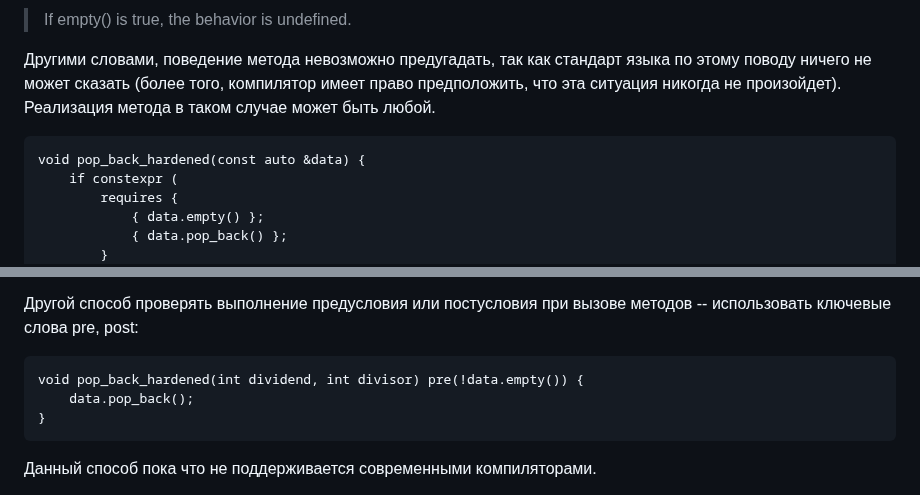
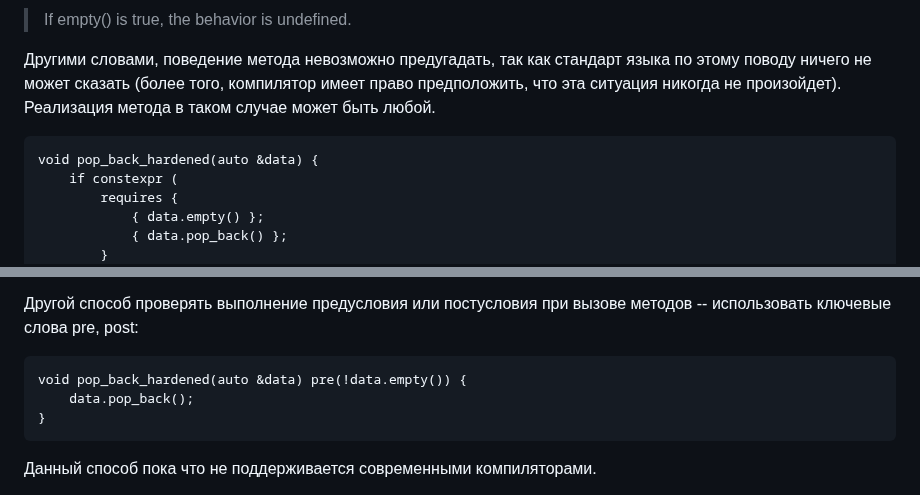
Before and after one commit to AbsoluteVirtue/fcim_poo_21.6, a Markdown page: lab7.md, 2 parts joined by grey strips. GitHub-like rendering.

```diff
--- a/lab7.md
+++ b/lab7.md
@@ -15,7 +15,7 @@
 
 Другими словами, поведение метода невозможно предугадать, так как стандарт языка по этому поводу ничего не может сказать (более того, компилятор имеет право предположить, что эта ситуация никогда не произойдет). Реализация метода в таком случае может быть любой.
 
-    void pop_back_hardened(const auto &data) {
+    void pop_back_hardened(auto &data) {
         if constexpr (
             requires {
                 { data.empty() };
@@ -45,7 +45,7 @@
 
 Другой способ проверять выполнение предусловия или постусловия при вызове методов -- использовать ключевые слова pre, post:
 
-    void pop_back_hardened(int dividend, int divisor) pre(!data.empty()) {
+    void pop_back_hardened(auto &data) pre(!data.empty()) {
         data.pop_back();
     }
 Данный способ пока что не поддерживается современными компиляторами.
```
